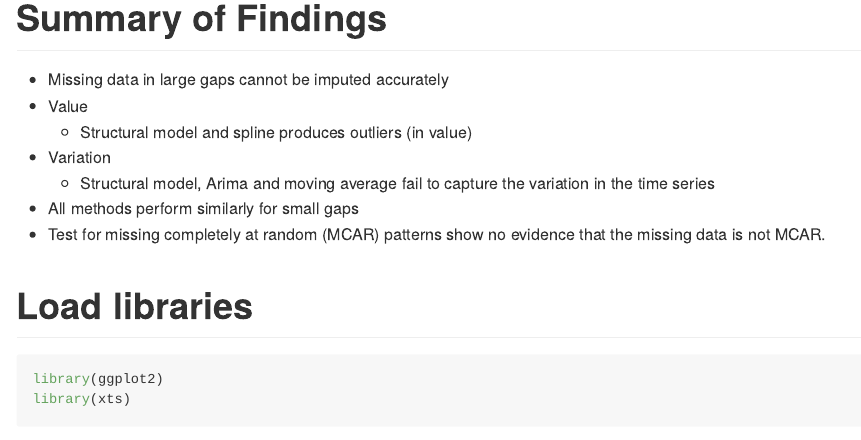
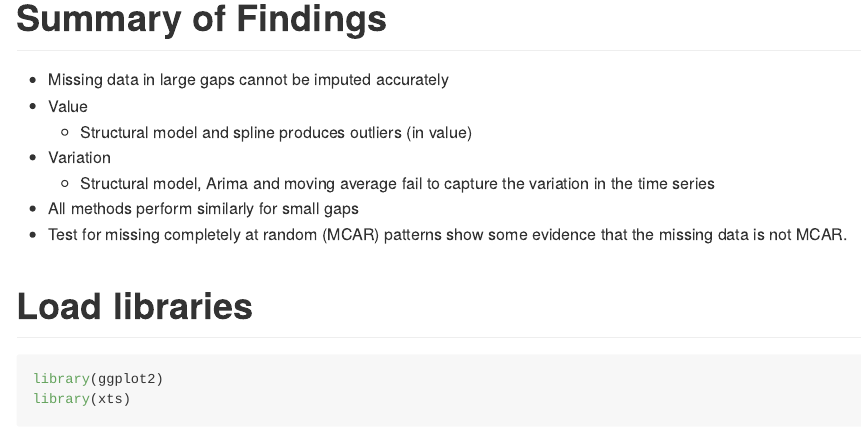
Before and after one commit to tkokkeng/KE5105-Time-Series-Forecasting, an R Markdown document (exploration/ETL5.impute.Rmd): the page in a window 1100 px wide, from 310 px down. The pictures show the output file exploration/ETL5.impute.md that the author committed with the source, drawn offline in the style of GitHub; long lines of code are wrapped.

Commit message:
updated findings

```diff
--- a/exploration/ETL5.impute.Rmd
+++ b/exploration/ETL5.impute.Rmd
@@ -11,7 +11,7 @@ output: github_document
   * Variation
     * Structural model, Arima and moving average fail to capture the variation in the time series
 * All methods perform similarly for small gaps
-* Test for missing completely at random (MCAR) patterns show no evidence that the missing data is not MCAR.
+* Test for missing completely at random (MCAR) patterns show some evidence that the missing data is not MCAR.
 
 
 # Load libraries
```
Also changed, not shown: exploration/ETL5.impute.md.
